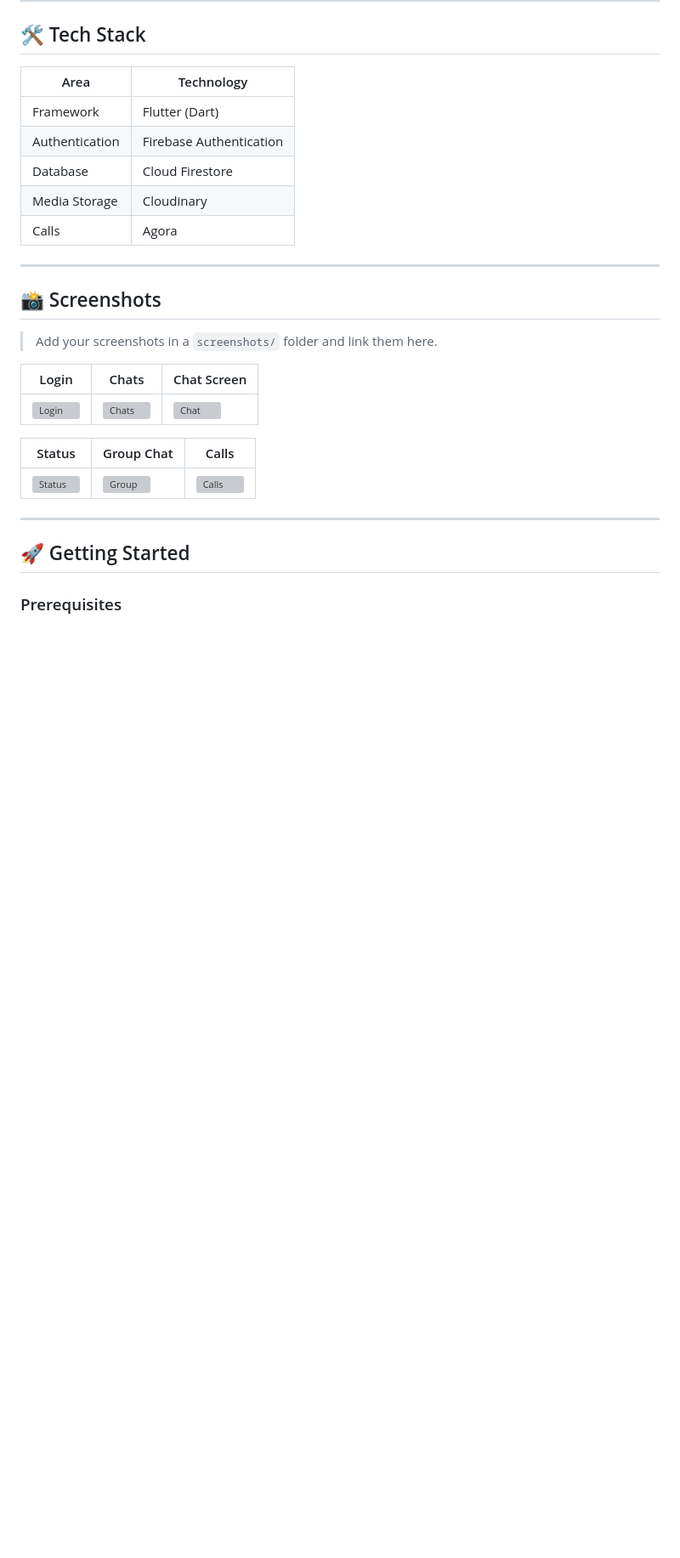
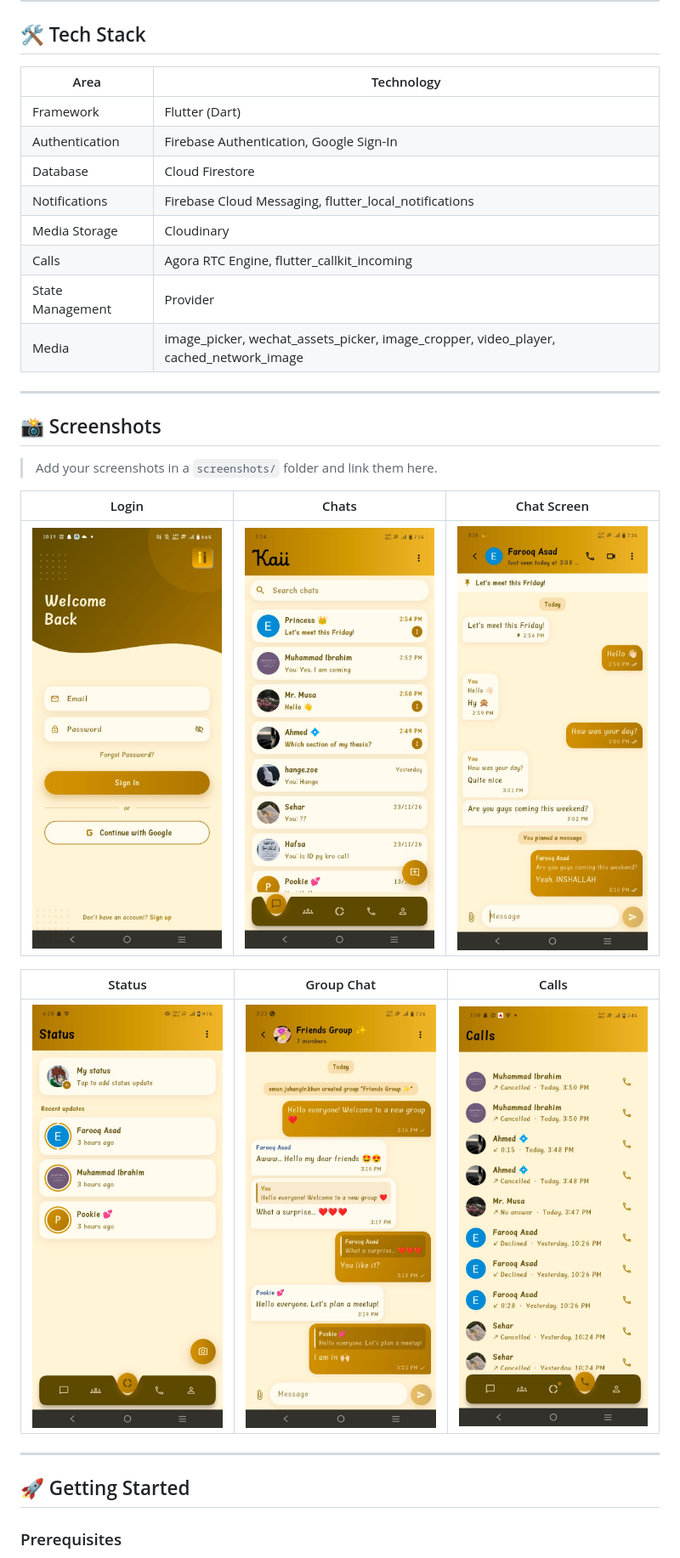
Before and after one commit to Eman-Jahangir-Khan/kaii, a Markdown page: README.md, the part around one of its changes. Shown at 85% size. Drawn GitHub-style; pictures changed too: screenshots/calls.jpeg (added), screenshots/chat.jpeg (added), screenshots/chats.jpeg (added); blank space fills up the shorter version; grey boxes are pictures that could not be loaded.

```diff
--- a/README.md
+++ b/README.md
@@ -54,10 +61,13 @@
 | Area | Technology |
 |------|------------|
 | Framework | Flutter (Dart) |
-| Authentication | Firebase Authentication |
+| Authentication | Firebase Authentication, Google Sign-In |
 | Database | Cloud Firestore |
+| Notifications | Firebase Cloud Messaging, flutter_local_notifications |
 | Media Storage | Cloudinary |
-| Calls | Agora |
+| Calls | Agora RTC Engine, flutter_callkit_incoming |
+| State Management | Provider |
+| Media | image_picker, wechat_assets_picker, image_cropper, video_player, cached_network_image |
 
 ---
 
@@ -65,13 +75,13 @@
 
 > Add your screenshots in a `screenshots/` folder and link them here.
 
-| Login | Chats | Chat Screen |
-|-------|-------|-------------|
-| ![Login](screenshots/login.png) | ![Chats](screenshots/chats.png) | ![Chat](screenshots/chat.png) |
+| Login                            | Chats                            | Chat Screen                    |
+|----------------------------------|----------------------------------|--------------------------------|
+| ![Login](screenshots/login.jpeg) | ![Chats](screenshots/chats.jpeg) | ![Chat](screenshots/chat.jpeg) |
 
-| Status | Group Chat | Calls |
-|--------|------------|-------|
-| ![Status](screenshots/status.png) | ![Group](screenshots/group.png) | ![Calls](screenshots/calls.png) |
+| Status                             | Group Chat                       | Calls                            |
+|------------------------------------|----------------------------------|----------------------------------|
+| ![Status](screenshots/status.jpeg) | ![Group](screenshots/group.jpeg) | ![Calls](screenshots/calls.jpeg) |
 
 ---
 
```
Also changed, not shown: other parts of README.md (+48 -26 lines), 6 other files.
